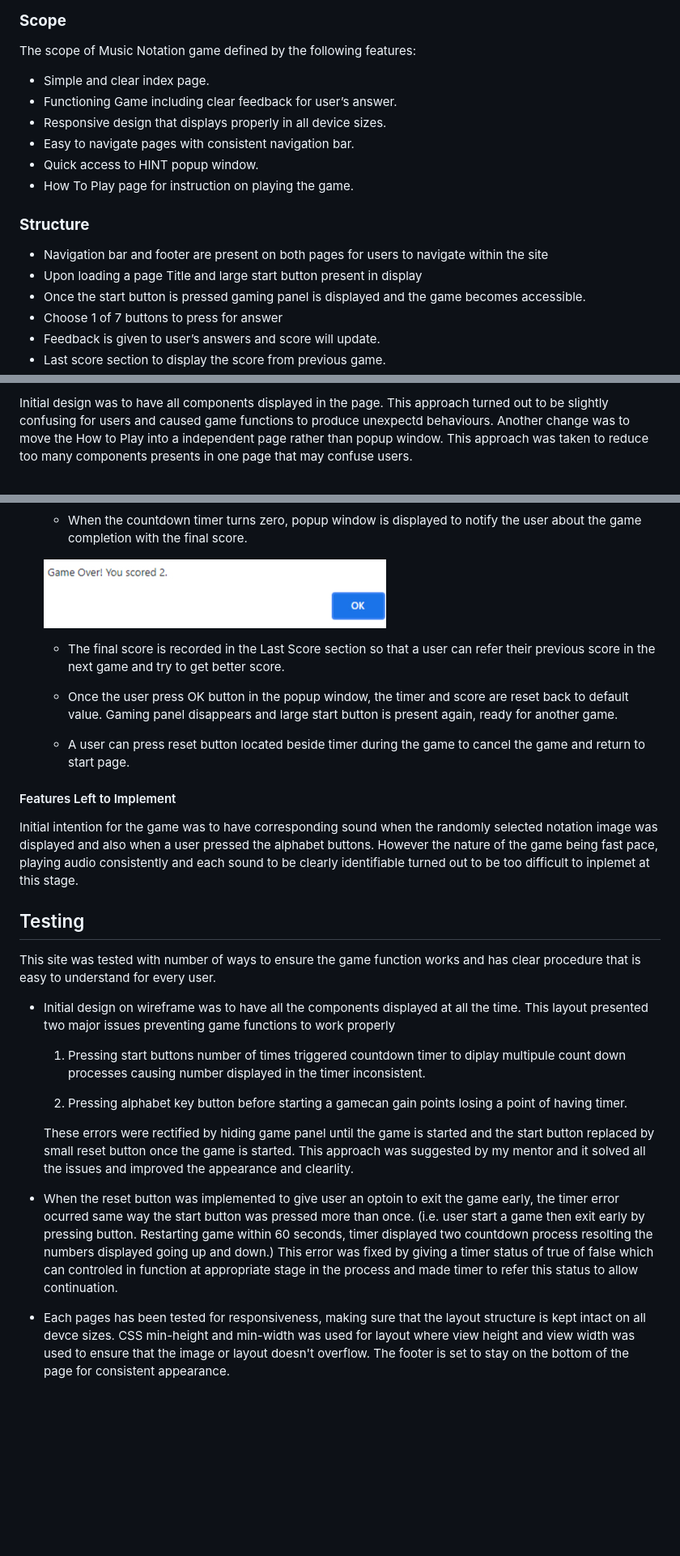
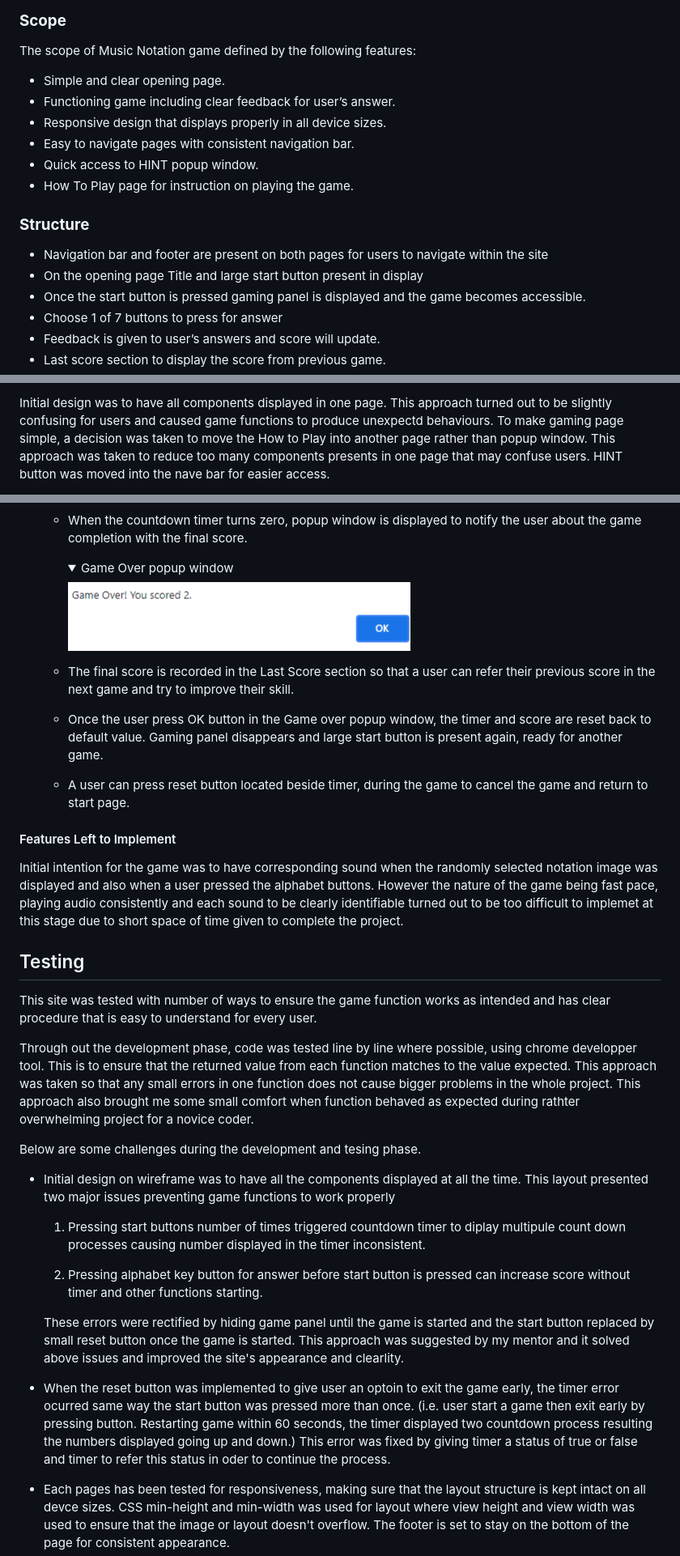
Before and after one commit to mwmlln/ms2_learn_music_notation, a Markdown page: README.md, 3 parts joined by grey strips. Shown: that part at 81% size. GitHub-like rendering; folded sections open; blank space fills up the shorter version.

```diff
--- a/README.md
+++ b/README.md
@@ -63,8 +67,8 @@ This site is created following user’s expectations in mind.
 ### **Scope**
 The scope of Music Notation game defined by the following features:
 
- * Simple and clear index page.
- * Functioning Game including clear feedback for user’s answer.
+ * Simple and clear opening page.
+ * Functioning game including clear feedback for user’s answer.
  *	Responsive design that displays properly in all device sizes.
  *	Easy to navigate pages with consistent navigation bar.
  *	Quick access to HINT popup window.
@@ -73,7 +77,7 @@ The scope of Music Notation game defined by the following features:
 ### **Structure**
 
  * Navigation bar and footer are present on both pages for users to navigate within the site
- * Upon loading a page Title and large start button present in display
+ * On the opening page Title and large start button present in display
  * Once the start button is pressed gaming panel is displayed and the game becomes accessible.
  * Choose 1 of 7 buttons to press for answer
  * Feedback is given to user’s answers and score will update.
@@ -93,5 +97,6 @@ Initial design wirefame
 
-Initial design was to have all components displayed in the page.
+Initial design was to have all components displayed in one page.
 This approach turned out to be slightly confusing for users and caused game functions to produce unexpectd behaviours.
-Another change was to move the How to Play into a independent page rather than popup window. This approach was taken to reduce too many components presents in one page that may confuse users.
+To make gaming page simple, a decision was taken to move the How to Play into another page rather than popup window. This approach was taken to reduce too many components presents in one page that may confuse users.
+HINT button was moved into the nave bar for easier access.
 
@@ -198,34 +208,35 @@ This is the steps a user will take to play the game.
 
       * When the countdown timer turns zero, popup window is displayed to notify the user about the game completion with the final score.
+        <details><summary>Game Over popup window</summary> <img src="assets/images/readme_ss/gameover_alert_ss.jpg"></details>
 
-      ![Game Over](assets/images/readme_ss/gameover_alert_ss.jpg)
+      * The final score is recorded in the Last Score section so that a user can refer their previous score in the next game and try to improve their skill.
 
-      * The final score is recorded in the Last Score section so that a user can refer their previous score in the next game and try to get better score.
+      * Once the user press OK button in the Game over popup window, the timer and score are reset back to default value. Gaming panel disappears and large start button is present again, ready for another game.
 
-      * Once the user press OK button in the popup window, the timer and score are reset back to default value. Gaming panel disappears and large start button is present again, ready for another game.
-
-      * A user can press reset button located beside timer during the game to cancel the game and return to start page.
+      * A user can press reset button located beside timer, during the game to cancel the game and return to start page.
 
 #### Features Left to Implement
 
-Initial intention for the game was to have corresponding sound when the randomly selected notation image was displayed and also when a user pressed the alphabet buttons. However the nature of the game being fast pace, playing audio consistently and each sound to be clearly identifiable turned out to be too difficult to inplemet at this stage.
-
+Initial intention for the game was to have corresponding sound when the randomly selected notation image was displayed and also when a user pressed the alphabet buttons. However the nature of the game being fast pace, playing audio consistently and each sound to be clearly identifiable turned out to be too difficult to implemet at this stage due to short space of time given to complete the project.
 
 
 ## Testing
 
-This site was tested with number of ways to ensure the game function works and has clear procedure that is easy to understand for every user.
+This site was tested with number of ways to ensure the game function works as intended and has clear procedure that is easy to understand for every user.
 
+Through out the development phase, code was tested line by line where possible, using chrome developper tool. This is to ensure that the returned value from each function matches to the value expected. This approach was taken so that any small errors in one function does not cause bigger problems in the whole project. This approach also brought me some small comfort when function behaved as expected during rathter overwhelming project for a novice coder.
+
+Below are some challenges during the development and tesing phase.
 
 * Initial design on wireframe was to have all the components displayed at all the time. This layout presented two major issues preventing game functions to work properly
   1. Pressing start buttons number of times triggered countdown timer to diplay multipule count down processes causing number displayed in the timer inconsistent.
 
-  2. Pressing alphabet key button before starting a gamecan gain points losing a point of having timer.
+  2. Pressing alphabet key button for answer before start button is pressed can increase score without timer and other functions starting.
 
-  These errors were rectified by hiding game panel until the game is started and the start button replaced by small reset button once the game is started. This approach was suggested by my mentor and it solved all the issues and improved the appearance and clearlity.
+  These errors were rectified by hiding game panel until the game is started and the start button replaced by small reset button once the game is started. This approach was suggested by my mentor and it solved above issues and improved the site's appearance and clearlity.
 
-* When the reset button was implemented to give user an optoin to exit the game early, the timer error ocurred same way the start button was pressed more than once. (i.e. user start a game then exit early by pressing button. Restarting game within 60 seconds, timer displayed two countdown process resolting the numbers displayed going up and down.)
-This error was fixed by giving a timer status of true of false which can controled in function at appropriate stage in the process and made timer to refer this status to allow continuation.
+* When the reset button was implemented to give user an optoin to exit the game early, the timer error ocurred same way the start button was pressed more than once. (i.e. user start a game then exit early by pressing button. Restarting game within 60 seconds, the timer displayed two countdown process resulting the numbers displayed going up and down.)
+This error was fixed by giving timer a status of true or false and timer to refer this status in oder to continue the process.
 
 * Each pages has been tested for responsiveness, making sure that the layout structure is kept intact on all devce sizes.
 CSS min-height and min-width was used for layout where view height and view width was used to ensure that the image or layout doesn't overflow.
```
Also changed, not shown: other parts of README.md (+45 -36 lines), assets/images/readme_ss/index_opening_ss.jpg, assets/images/readme_ss/index_opnening_ss.jpg (deleted).
